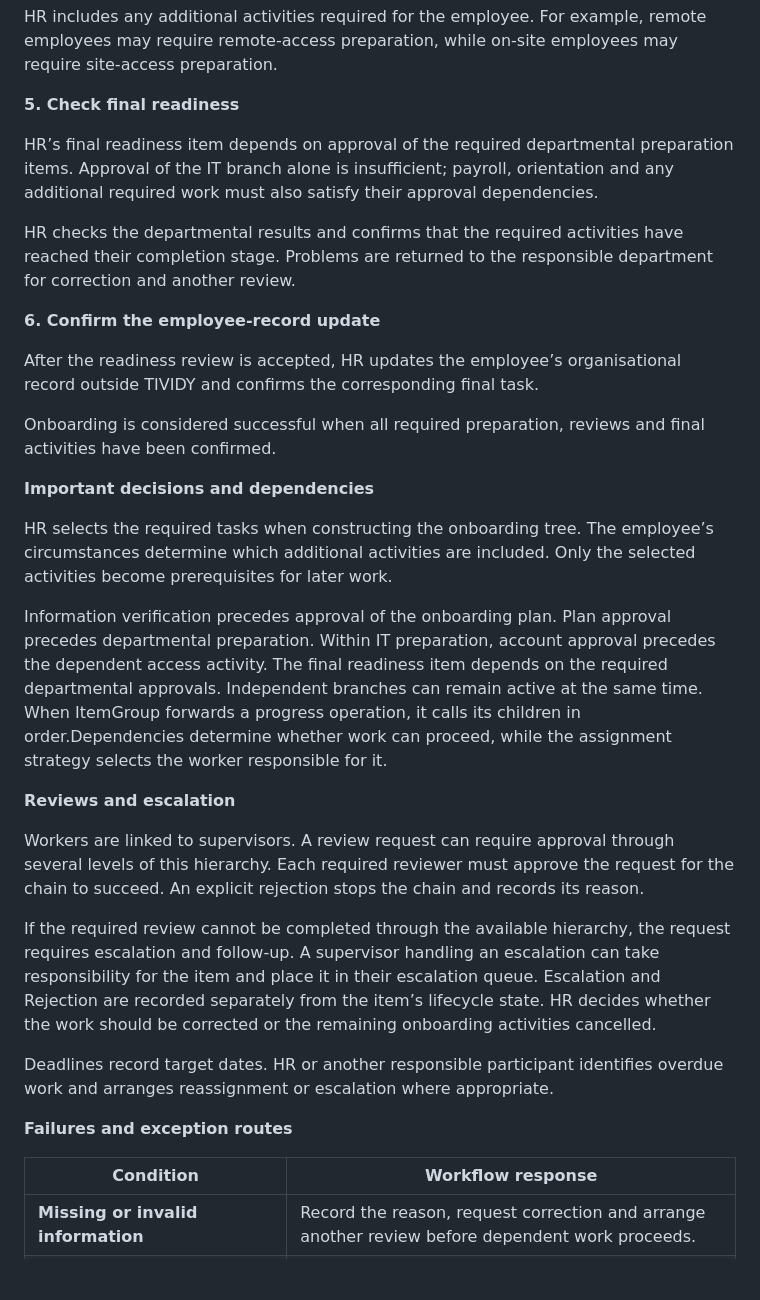
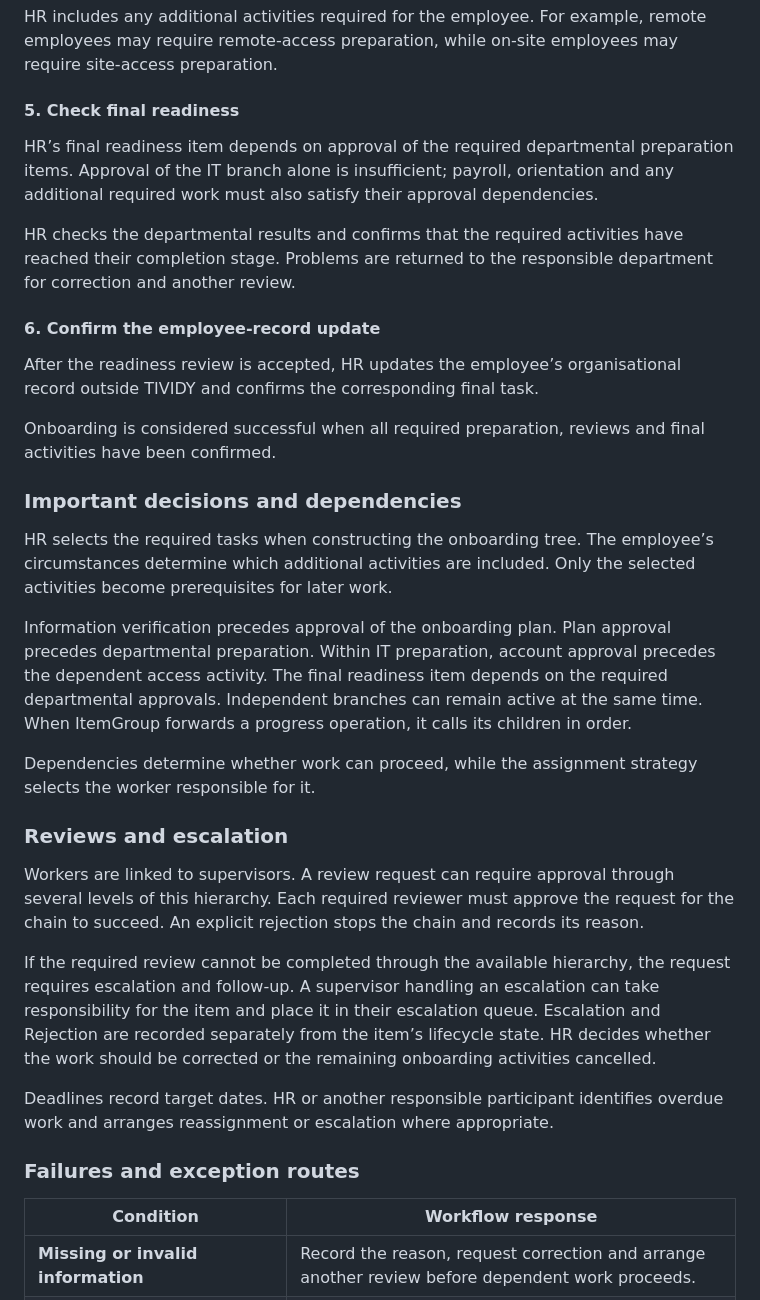
Before and after one commit to Chloe-Larsen/COS214-Project, a Markdown page: docs/Scenario+System.md, the part around one of its changes. GitHub-like rendering; blank space fills up the shorter version.

```diff
--- a/docs/Scenario+System.md
+++ b/docs/Scenario+System.md
@@ -100,25 +100,27 @@ Once the relevant approval dependencies have been satisfied, departmental prepar
 
 HR includes any additional activities required for the employee. For example, remote employees may require remote-access preparation, while on-site employees may require site-access preparation.
 
-**5. Check final readiness**
+#### 5. Check final readiness
 
 HR’s final readiness item depends on approval of the required departmental preparation items. Approval of the IT branch alone is insufficient; payroll, orientation and any additional required work must also satisfy their approval dependencies.
 
 HR checks the departmental results and confirms that the required activities have reached their completion stage. Problems are returned to the responsible department for correction and another review.
 
-**6. Confirm the employee-record update**
+#### 6. Confirm the employee-record update
 
 After the readiness review is accepted, HR updates the employee’s organisational record outside TIVIDY and confirms the corresponding final task.
 
 Onboarding is considered successful when all required preparation, reviews and final activities have been confirmed.
 
-**Important decisions and dependencies**
+### Important decisions and dependencies
 
 HR selects the required tasks when constructing the onboarding tree. The employee’s circumstances determine which additional activities are included. Only the selected activities become prerequisites for later work.
 
-Information verification precedes approval of the onboarding plan. Plan approval precedes departmental preparation. Within IT preparation, account approval precedes the dependent access activity. The final readiness item depends on the required departmental approvals. Independent branches can remain active at the same time. When ItemGroup forwards a progress operation, it calls its children in order.Dependencies determine whether work can proceed, while the assignment strategy selects the worker responsible for it.
+Information verification precedes approval of the onboarding plan. Plan approval precedes departmental preparation. Within IT preparation, account approval precedes the dependent access activity. The final readiness item depends on the required departmental approvals. Independent branches can remain active at the same time. When ItemGroup forwards a progress operation, it calls its children in order.
 
-**Reviews and escalation**
+Dependencies determine whether work can proceed, while the assignment strategy selects the worker responsible for it.
+
+### Reviews and escalation
 
 Workers are linked to supervisors. A review request can require approval through several levels of this hierarchy. Each required reviewer must approve the request for the chain to succeed. An explicit rejection stops the chain and records its reason.
 
@@ -126,10 +128,10 @@ If the required review cannot be completed through the available hierarchy, the
 
 Deadlines record target dates. HR or another responsible participant identifies overdue work and arranges reassignment or escalation where appropriate.
 
-**Failures and exception routes**
+### Failures and exception routes
 
 | **Condition** | **Workflow response** |
-|---|---|
+| --- | --- |
 | **Missing or invalid information** | Record the reason, request correction and arrange another review before dependent work proceeds. |
 | **Approval requires revision** | Return the work for correction and submit it for review again. |
 | **Approval is finally rejected** | Retain the rejection reason. HR decides whether to stop onboarding and cancel the remaining active work. |
```
Also changed, not shown: other parts of docs/Scenario+System.md (+20 -22 lines).
